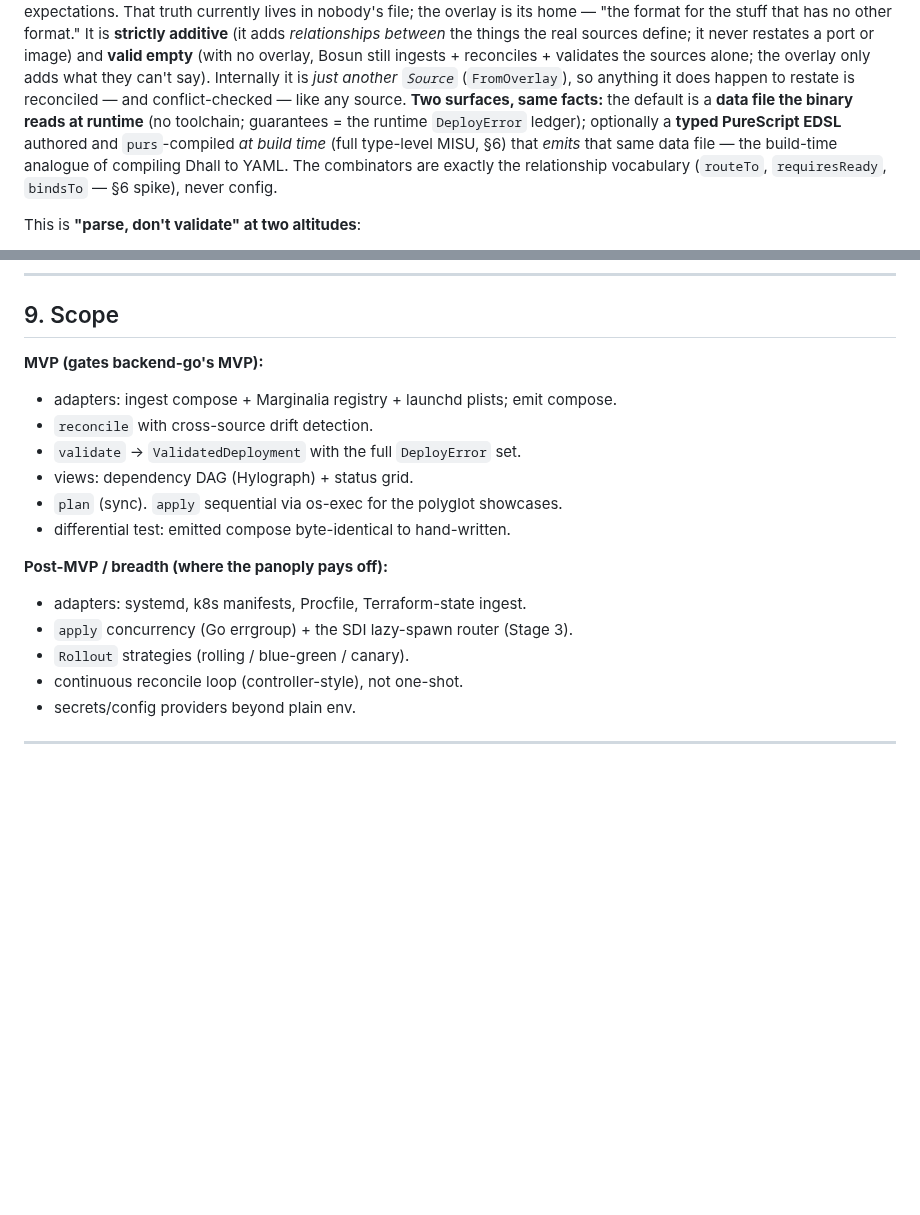
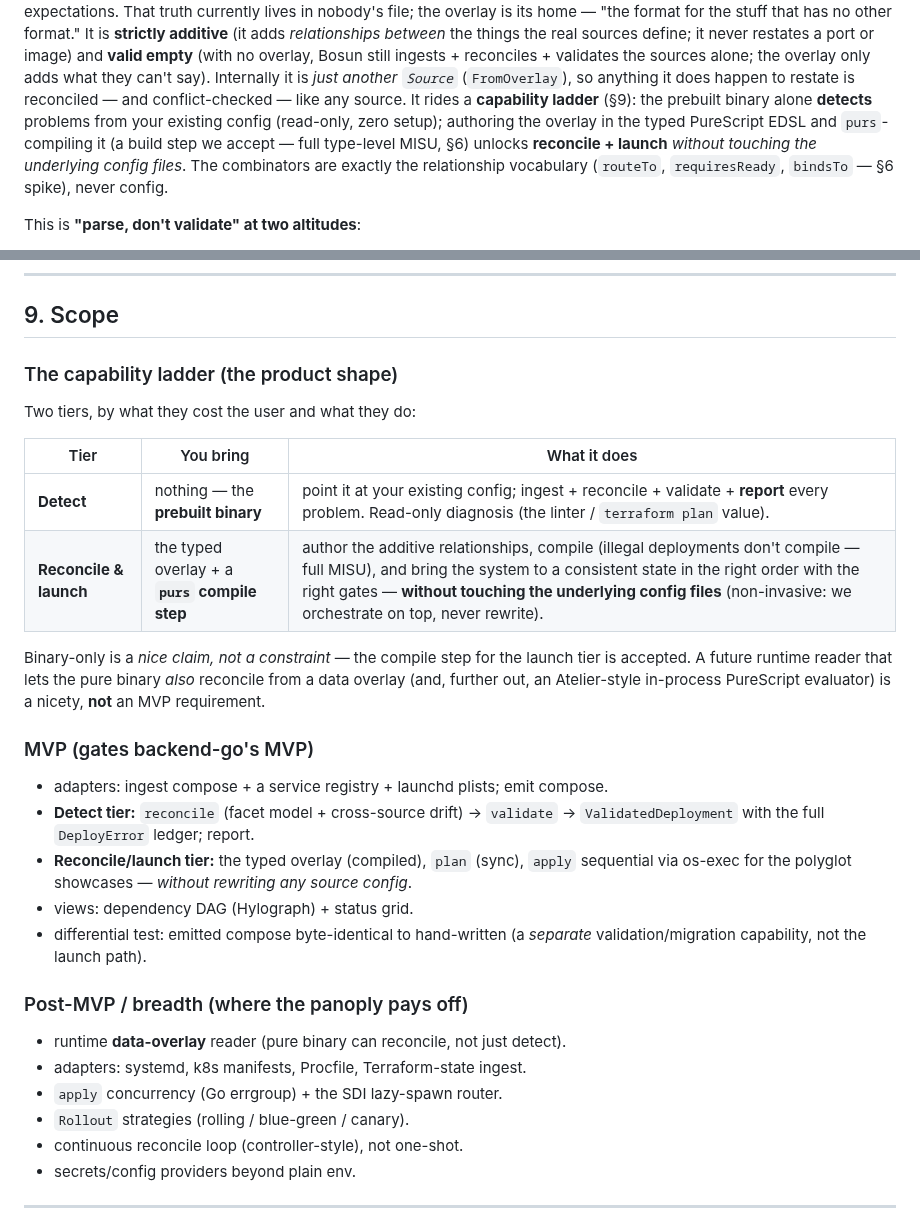
Before and after one commit to afcondon/bosun, a Markdown page: docs/DESIGN.md, 2 parts joined by grey strips. Rendered like a GitHub page; blank space fills up the shorter version.

```diff
--- a/docs/DESIGN.md
+++ b/docs/DESIGN.md
@@ -58,13 +58,13 @@ it never restates a port or image) and **valid empty** (with no overlay, Bosun
 still ingests + reconciles + validates the sources alone; the overlay only adds
 what they can't say). Internally it is *just another `Source`* (`FromOverlay`),
 so anything it does happen to restate is reconciled — and conflict-checked —
-like any source. **Two surfaces, same facts:** the default is a **data file the
-binary reads at runtime** (no toolchain; guarantees = the runtime
-`DeployError` ledger); optionally a **typed PureScript EDSL** authored and
-`purs`-compiled *at build time* (full type-level MISU, §6) that *emits* that
-same data file — the build-time analogue of compiling Dhall to YAML. The
-combinators are exactly the relationship vocabulary (`routeTo`,
-`requiresReady`, `bindsTo` — §6 spike), never config.
+like any source. It rides a **capability ladder** (§9): the prebuilt binary
+alone **detects** problems from your existing config (read-only, zero setup);
+authoring the overlay in the typed PureScript EDSL and `purs`-compiling it (a
+build step we accept — full type-level MISU, §6) unlocks **reconcile + launch**
+*without touching the underlying config files*. The combinators are exactly the
+relationship vocabulary (`routeTo`, `requiresReady`, `bindsTo` — §6 spike),
+never config.
 
 This is **"parse, don't validate" at two altitudes**:
 
@@ -725,18 +725,35 @@ Bosun is architected so the MVP never needs it. The split is clean and
 
 ## 9. Scope
 
-**MVP (gates backend-go's MVP):**
-- adapters: ingest compose + Marginalia registry + launchd plists; emit
-  compose.
-- `reconcile` with cross-source drift detection.
-- `validate` → `ValidatedDeployment` with the full `DeployError` set.
+### The capability ladder (the product shape)
+
+Two tiers, by what they cost the user and what they do:
+
+| Tier | You bring | What it does |
+|---|---|---|
+| **Detect** | nothing — the **prebuilt binary** | point it at your existing config; ingest + reconcile + validate + **report** every problem. Read-only diagnosis (the linter / `terraform plan` value). |
+| **Reconcile & launch** | the typed overlay + a **`purs` compile step** | author the additive relationships, compile (illegal deployments don't compile — full MISU), and bring the system to a consistent state in the right order with the right gates — **without touching the underlying config files** (non-invasive: we orchestrate on top, never rewrite). |
+
+Binary-only is a *nice claim, not a constraint* — the compile step for the
+launch tier is accepted. A future runtime reader that lets the pure binary
+*also* reconcile from a data overlay (and, further out, an Atelier-style
+in-process PureScript evaluator) is a nicety, **not** an MVP requirement.
+
+### MVP (gates backend-go's MVP)
+- adapters: ingest compose + a service registry + launchd plists; emit compose.
+- **Detect tier:** `reconcile` (facet model + cross-source drift) → `validate`
+  → `ValidatedDeployment` with the full `DeployError` ledger; report.
+- **Reconcile/launch tier:** the typed overlay (compiled), `plan` (sync),
+  `apply` sequential via os-exec for the polyglot showcases — *without
+  rewriting any source config*.
 - views: dependency DAG (Hylograph) + status grid.
-- `plan` (sync). `apply` sequential via os-exec for the polyglot showcases.
-- differential test: emitted compose byte-identical to hand-written.
+- differential test: emitted compose byte-identical to hand-written (a
+  *separate* validation/migration capability, not the launch path).
 
-**Post-MVP / breadth (where the panoply pays off):**
+### Post-MVP / breadth (where the panoply pays off)
+- runtime **data-overlay** reader (pure binary can reconcile, not just detect).
 - adapters: systemd, k8s manifests, Procfile, Terraform-state ingest.
-- `apply` concurrency (Go errgroup) + the SDI lazy-spawn router (Stage 3).
+- `apply` concurrency (Go errgroup) + the SDI lazy-spawn router.
 - `Rollout` strategies (rolling / blue-green / canary).
 - continuous reconcile loop (controller-style), not one-shot.
 - secrets/config providers beyond plain env.
```
Also changed, not shown: docs/FOR-DEVOPS.md (+31 -19 lines).
